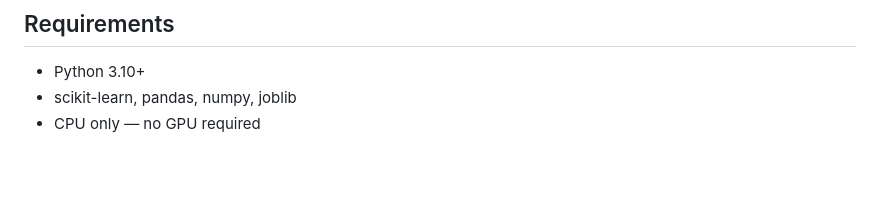
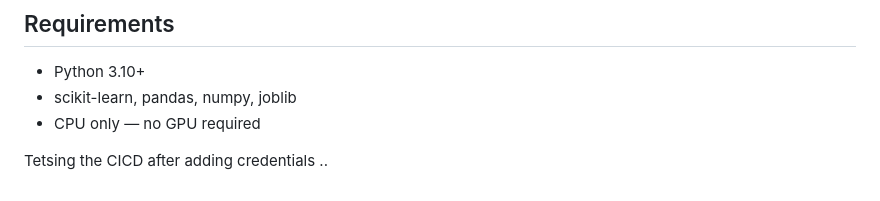
Before and after one commit to dharshan-kumarj/Mlops-cloud, a Markdown page: README.md, the part around the change. GitHub-like rendering; blank space fills up the shorter version.

Commit message:
docs: add CI/CD testing note to README : Tetsing the CICD after adding credentials ..

```diff
--- a/README.md
+++ b/README.md
@@ -142,3 +142,6 @@ mlops/
 - Python 3.10+
 - scikit-learn, pandas, numpy, joblib
 - CPU only — no GPU required
+
+
+Tetsing the CICD after adding credentials ..
```
